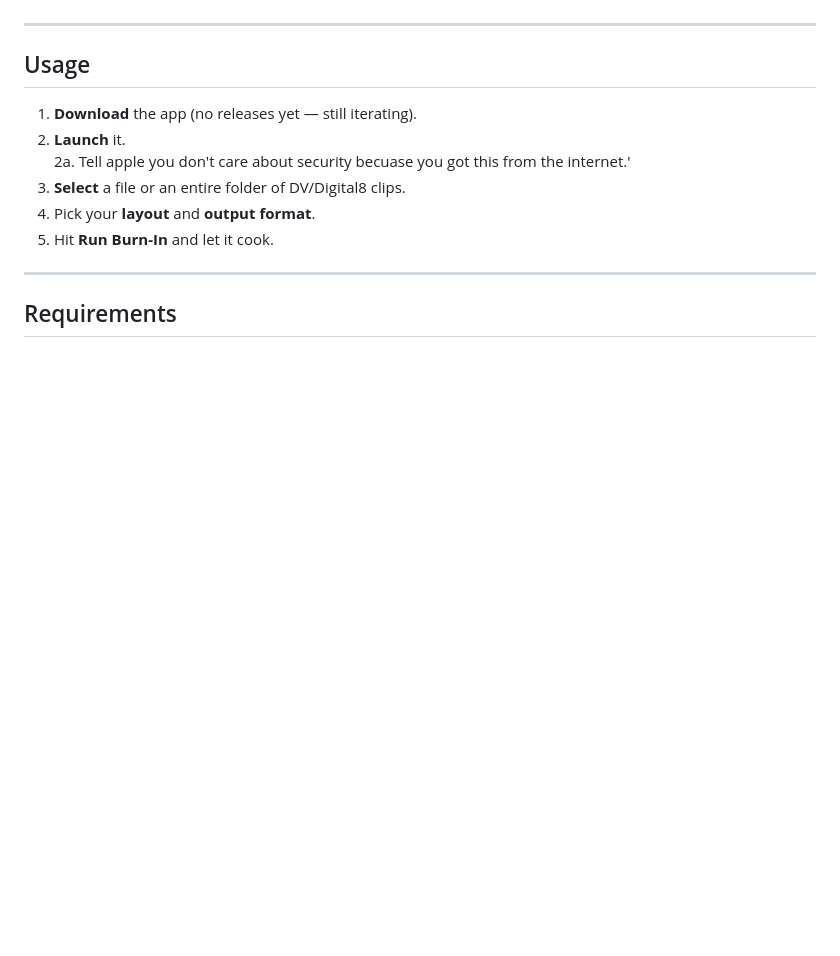
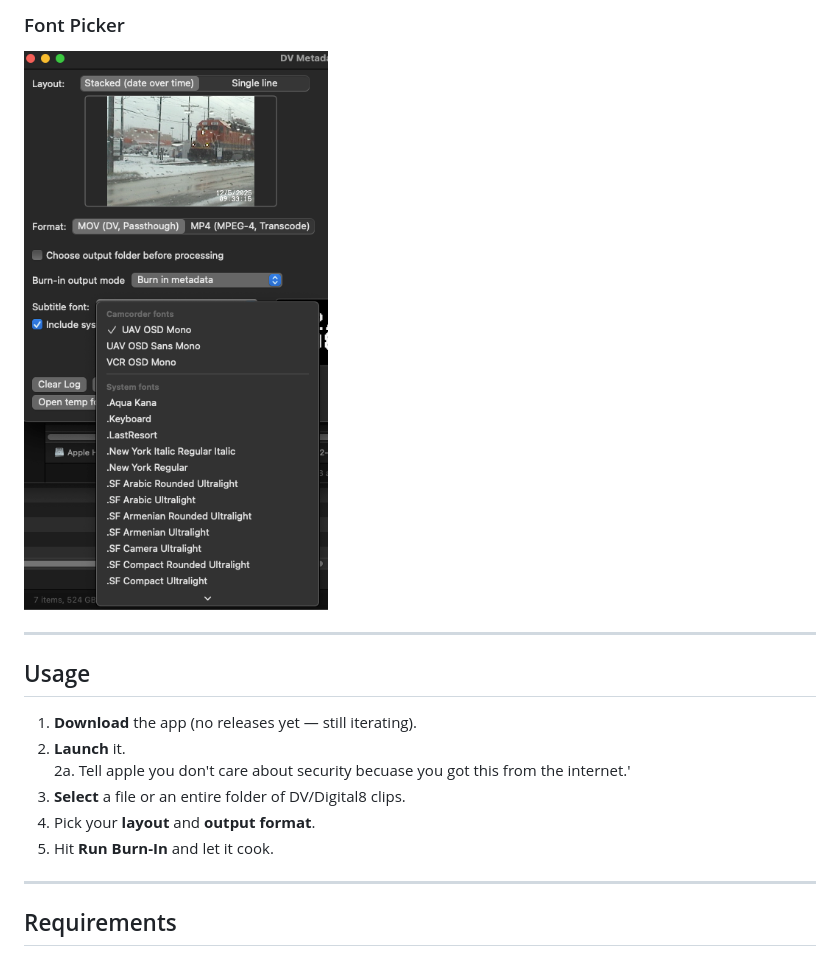
Before and after one commit to shardsofaperture/DVMetaDataBurnIn, a Markdown page: readme.md, the part around one of its changes. GitHub-like rendering; pictures changed too: Resources/Screenshots/Font_Picker.png (added); blank space fills up the shorter version.

Commit message:
Screenshots

```diff
--- a/readme.md
+++ b/readme.md
@@ -38,3 +53,8 @@
+### Font Picker
+![Font Picker](Resources/Screenshots/Font_Picker.png)
+
+
+
 
 
 ---
```
Also changed, not shown: other parts of readme.md (+15 -0 lines), Resources/Screenshots/Fonts.png (added), Resources/Screenshots/Main_Window.png (added), Resources/Screenshots/Main_Window_Two.png (added), Resources/Screenshots/Splash_Screen.png (added), 1 other file.
